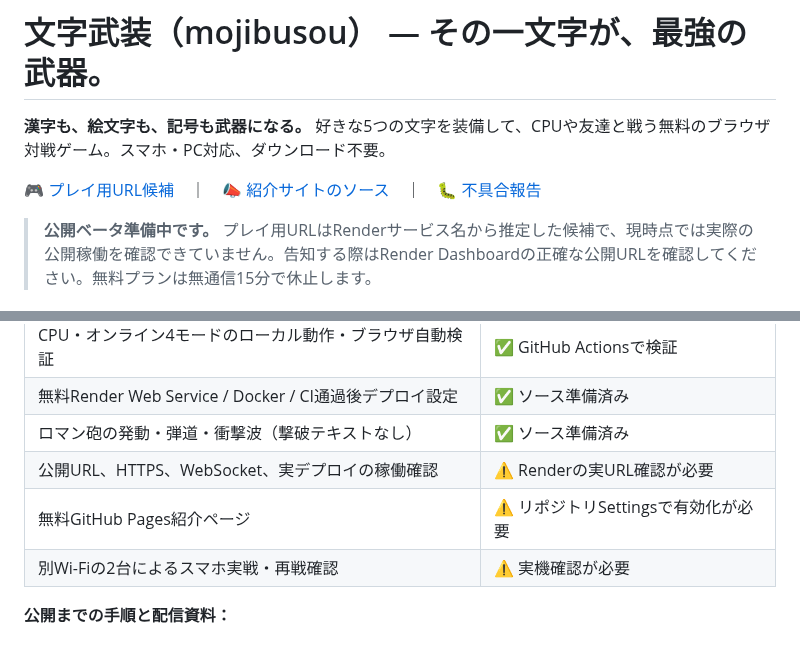
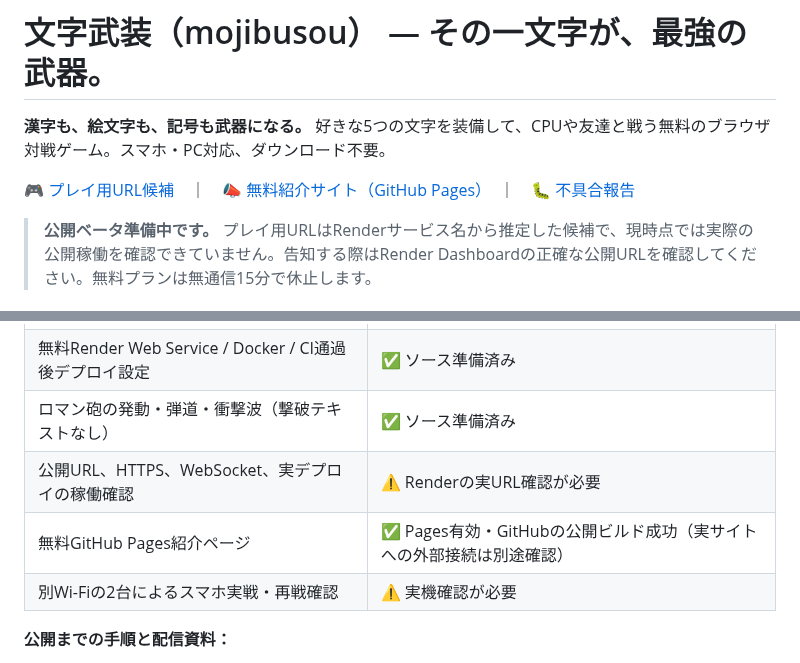
Before and after one commit to youluuz/moji-arms, a Markdown page: README.md, 2 parts joined by grey strips. Rendered like a GitHub page.

Commit message:
Record enabled GitHub Pages, launch-sharing tools and public site link in README

```diff
--- a/README.md
+++ b/README.md
@@ -2,7 +2,7 @@
 
 **漢字も、絵文字も、記号も武器になる。** 好きな5つの文字を装備して、CPUや友達と戦う無料のブラウザ対戦ゲーム。スマホ・PC対応、ダウンロード不要。
 
-[🎮 プレイ用URL候補](https://moji-arms-online.onrender.com/)　｜　[📣 紹介サイトのソース](docs/index.html)　｜　[🐛 不具合報告](https://github.com/youluuz/moji-arms/issues/new/choose)
+[🎮 プレイ用URL候補](https://moji-arms-online.onrender.com/)　｜　[📣 無料紹介サイト（GitHub Pages）](https://youluuz.github.io/moji-arms/)　｜　[🐛 不具合報告](https://github.com/youluuz/moji-arms/issues/new/choose)
 
 > **公開ベータ準備中です。** プレイ用URLはRenderサービス名から推定した候補で、現時点では実際の公開稼働を確認できていません。告知する際はRender Dashboardの正確な公開URLを確認してください。無料プランは無通信15分で休止します。
 
@@ -14,7 +14,7 @@
 | 無料Render Web Service / Docker / CI通過後デプロイ設定 | ✅ ソース準備済み |
 | ロマン砲の発動・弾道・衝撃波（撃破テキストなし） | ✅ ソース準備済み |
 | 公開URL、HTTPS、WebSocket、実デプロイの稼働確認 | ⚠️ Renderの実URL確認が必要 |
-| 無料GitHub Pages紹介ページ | ⚠️ リポジトリSettingsで有効化が必要 |
+| 無料GitHub Pages紹介ページ | ✅ Pages有効・GitHubの公開ビルド成功（実サイトへの外部接続は別途確認） |
 | 別Wi-Fiの2台によるスマホ実戦・再戦確認 | ⚠️ 実機確認が必要 |
 
 **公開までの手順と配信資料：**
```
